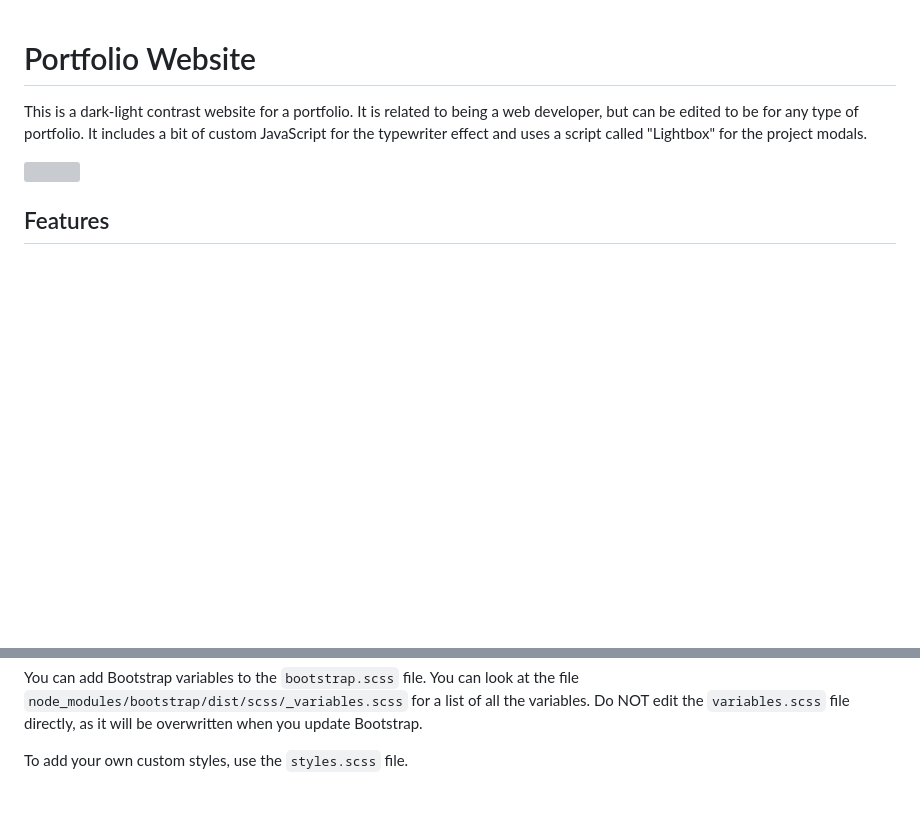
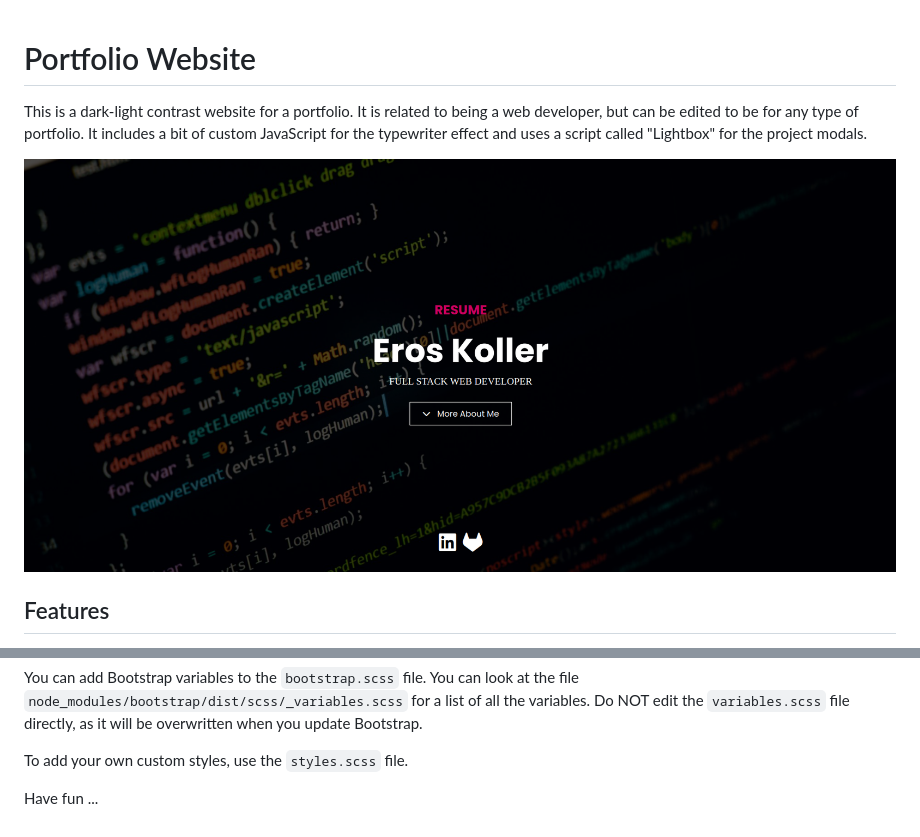
Before and after one commit to ErosKollerDev/cv-eroskoller-dev, a Markdown page: readme.md, 2 parts joined by grey strips. Drawn GitHub-style; pictures changed too: images/Screenshot_20241220_081752.png (added); blank space fills up the shorter version; grey boxes are pictures that could not be loaded.

```diff
--- a/readme.md
+++ b/readme.md
@@ -2,7 +2,7 @@
 
 This is a dark-light contrast website for a portfolio. It is related to being a web developer, but can be edited to be for any type of portfolio. It includes a bit of custom JavaScript for the typewriter effect and uses a script called "Lightbox" for the project modals.
 
-<img src="./images/screen.png" />
+<img src="./images/Screenshot_20241220_081752.png" />
 
 ## Features
 
@@ -40,3 +40,5 @@ npm run sass:watch
 You can add Bootstrap variables to the `bootstrap.scss` file. You can look at the file `node_modules/bootstrap/dist/scss/_variables.scss` for a list of all the variables. Do NOT edit the `variables.scss` file directly, as it will be overwritten when you update Bootstrap.
 
 To add your own custom styles, use the `styles.scss` file.
+
+Have fun ...
```
